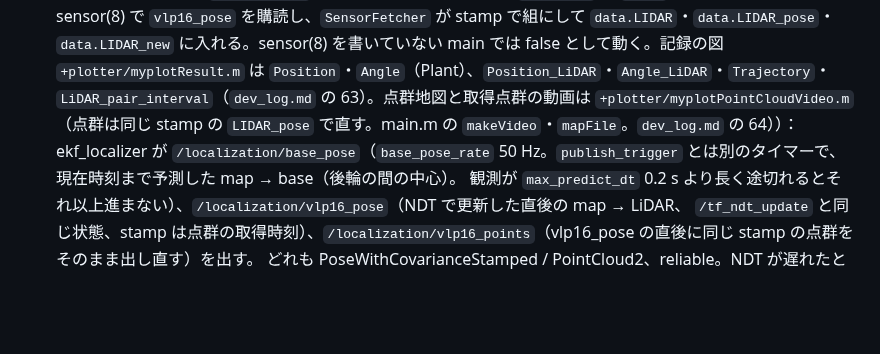
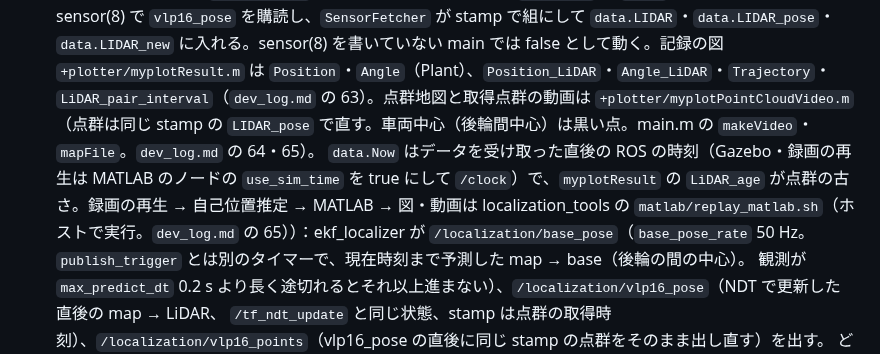
Before and after one commit to MaeharaTakumi/localization_workspace, a Markdown page: CLAUDE.md, the part around the change. Rendered like a GitHub page; blank space fills up the shorter version.

Commit message:
Dev log 65: cloud age plot, vehicle center in the video, replay_matlab.sh; CLAUDE.md
Co-Authored-By: Claude Opus 5.5 <noreply@anthropic.com>

```diff
--- a/CLAUDE.md
+++ b/CLAUDE.md
@@ -264,7 +264,9 @@ ros2 launch localization_bringup localization.launch.py env:=white map_path:=/ro
   `vlp16_points`、sensor(5)（Matching）で `base_pose` を `Plant` に、新しく足した sensor(8) で `vlp16_pose` を購読し、`SensorFetcher` が stamp で組にして
   `data.LIDAR`・`data.LIDAR_pose`・`data.LIDAR_new` に入れる。sensor(8) を書いていない main では false として動く。記録の図 `+plotter/myplotResult.m` は
   `Position`・`Angle`（Plant）、`Position_LiDAR`・`Angle_LiDAR`・`Trajectory`・`LiDAR_pair_interval`（`dev_log.md` の 63）。点群地図と取得点群の動画は
-  `+plotter/myplotPointCloudVideo.m`（点群は同じ stamp の `LIDAR_pose` で直す。main.m の `makeVideo`・`mapFile`。`dev_log.md` の 64））：ekf_localizer が
+  `+plotter/myplotPointCloudVideo.m`（点群は同じ stamp の `LIDAR_pose` で直す。車両中心（後輪間中心）は黒い点。main.m の `makeVideo`・`mapFile`。`dev_log.md` の 64・65）。
+  `data.Now` はデータを受け取った直後の ROS の時刻（Gazebo・録画の再生は MATLAB のノードの `use_sim_time` を true にして `/clock`）で、`myplotResult` の
+  `LiDAR_age` が点群の古さ。録画の再生 → 自己位置推定 → MATLAB → 図・動画は localization_tools の `matlab/replay_matlab.sh`（ホストで実行。`dev_log.md` の 65））：ekf_localizer が
   `/localization/base_pose`（`base_pose_rate` 50 Hz。`publish_trigger` とは別のタイマーで、現在時刻まで予測した map → base（後輪の間の中心）。
   観測が `max_predict_dt` 0.2 s より長く途切れるとそれ以上進まない）、`/localization/vlp16_pose`（NDT で更新した直後の map → LiDAR、
   `/tf_ndt_update` と同じ状態、stamp は点群の取得時刻）、`/localization/vlp16_points`（vlp16_pose の直後に同じ stamp の点群をそのまま出し直す）を出す。
```
Also changed, not shown: dev_log.md (+30 -0 lines), dev_log_images/matlab_replay_age_video.png (added).
